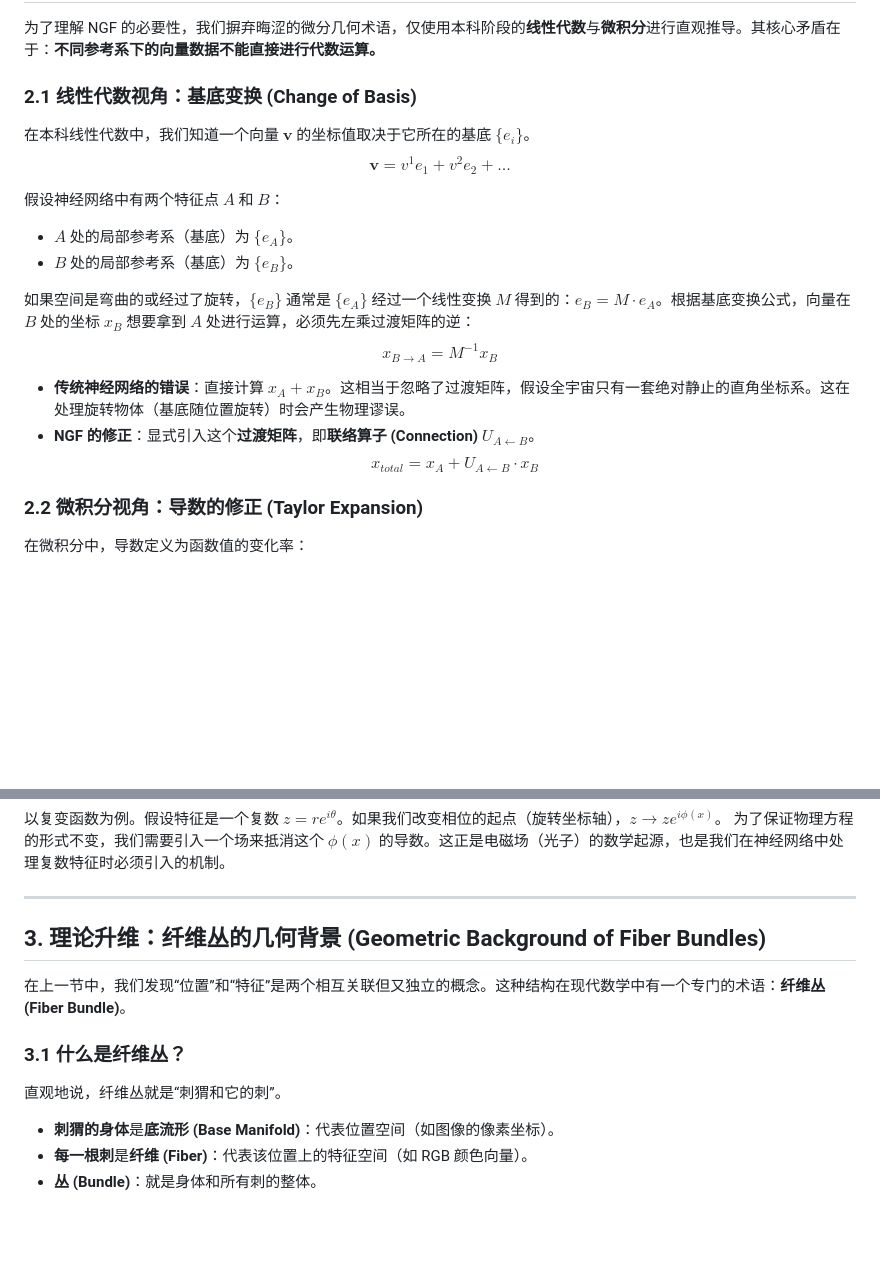
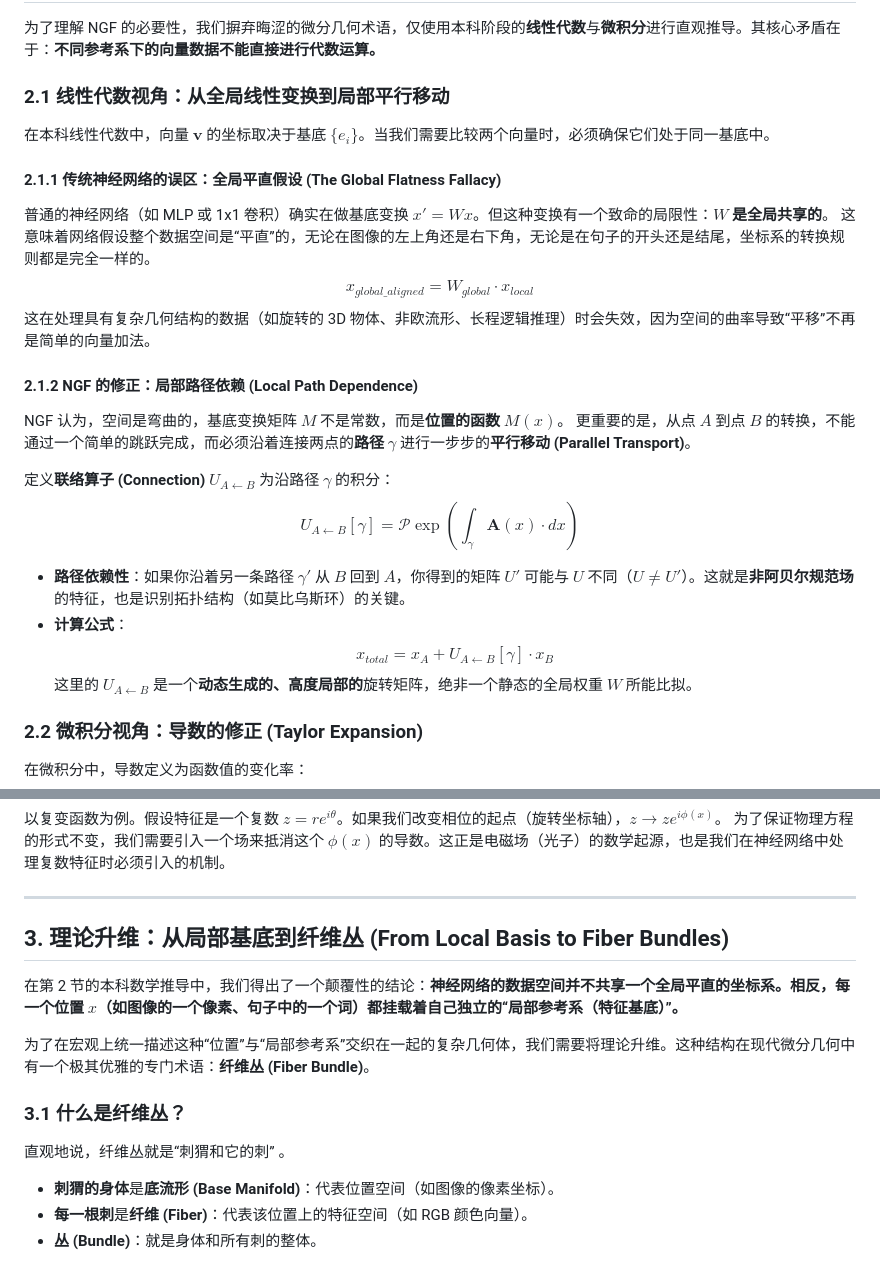
Before and after one commit to stalinnn/phaser, a Markdown page: NGF/Neural_Gauge_Fields_Theory.md, 2 parts joined by grey strips. Drawn GitHub-style; blank space fills up the shorter version.

Commit message:
Update NGF: Neural_Gauge_Fields_Theory and Paper_Draft_CN

```diff
--- a/NGF/Neural_Gauge_Fields_Theory.md
+++ b/NGF/Neural_Gauge_Fields_Theory.md
@@ -17,21 +17,27 @@ NGF 的核心观点是：**特征空间不是平直的向量空间，而是定
 
 为了理解 NGF 的必要性，我们摒弃晦涩的微分几何术语，仅使用本科阶段的**线性代数**与**微积分**进行直观推导。其核心矛盾在于：**不同参考系下的向量数据不能直接进行代数运算。**
 
-### 2.1 线性代数视角：基底变换 (Change of Basis)
+### 2.1 线性代数视角：从全局线性变换到局部平行移动
 
-在本科线性代数中，我们知道一个向量 $\mathbf{v}$ 的坐标值取决于它所在的基底 $\{e_i\}$。
-$$ \mathbf{v} = v^1 e_1 + v^2 e_2 + \dots $$
+在本科线性代数中，向量 $\mathbf{v}$ 的坐标取决于基底 $\{e_i\}$。当我们需要比较两个向量时，必须确保它们处于同一基底中。
 
-假设神经网络中有两个特征点 $A$ 和 $B$：
-*   $A$ 处的局部参考系（基底）为 $\{e_A\}$。
-*   $B$ 处的局部参考系（基底）为 $\{e_B\}$。
+#### 2.1.1 传统神经网络的误区：全局平直假设 (The Global Flatness Fallacy)
+普通的神经网络（如 MLP 或 1x1 卷积）确实在做基底变换 $x' = W x$。但这种变换有一个致命的局限性：**$W$ 是全局共享的**。
+这意味着网络假设整个数据空间是“平直”的，无论在图像的左上角还是右下角，无论是在句子的开头还是结尾，坐标系的转换规则都是完全一样的。
+$$ x_{global\_aligned} = W_{global} \cdot x_{local} $$
+这在处理具有复杂几何结构的数据（如旋转的 3D 物体、非欧流形、长程逻辑推理）时会失效，因为空间的曲率导致“平移”不再是简单的向量加法。
 
-如果空间是弯曲的或经过了旋转，$\{e_B\}$ 通常是 $\{e_A\}$ 经过一个线性变换 $M$ 得到的：$e_B = M \cdot e_A$。根据基底变换公式，向量在 $B$ 处的坐标 $x_B$ 想要拿到 $A$ 处进行运算，必须先左乘过渡矩阵的逆：
-$$ x_{B \to A} = M^{-1} x_B $$
+#### 2.1.2 NGF 的修正：局部路径依赖 (Local Path Dependence)
+NGF 认为，空间是弯曲的，基底变换矩阵 $M$ 不是常数，而是**位置的函数** $M(x)$。
+更重要的是，从点 $A$ 到点 $B$ 的转换，不能通过一个简单的跳跃完成，而必须沿着连接两点的**路径 $\gamma$** 进行一步步的**平行移动 (Parallel Transport)**。
 
-*   **传统神经网络的错误**：直接计算 $x_A + x_B$。这相当于忽略了过渡矩阵，假设全宇宙只有一套绝对静止的直角坐标系。这在处理旋转物体（基底随位置旋转）时会产生物理谬误。
-*   **NGF 的修正**：显式引入这个**过渡矩阵**，即**联络算子 (Connection)** $U_{A \leftarrow B}$。
-    $$ x_{total} = x_A + U_{A \leftarrow B} \cdot x_B $$
+定义**联络算子 (Connection)** $U_{A \leftarrow B}$ 为沿路径 $\gamma$ 的积分：
+$$ U_{A \leftarrow B}[\gamma] = \mathcal{P} \exp \left( \int_\gamma \mathbf{A}(x) \cdot dx \right) $$
+
+*   **路径依赖性**：如果你沿着另一条路径 $\gamma'$ 从 $B$ 回到 $A$，你得到的矩阵 $U'$ 可能与 $U$ 不同（$U \neq U'$）。这就是**非阿贝尔规范场**的特征，也是识别拓扑结构（如莫比乌斯环）的关键。
+*   **计算公式**：
+    $$ x_{total} = x_A + U_{A \leftarrow B}[\gamma] \cdot x_B $$
+    这里的 $U_{A \leftarrow B}$ 是一个**动态生成的、高度局部的**旋转矩阵，绝非一个静态的全局权重 $W$ 所能比拟。
 
 ### 2.2 微积分视角：导数的修正 (Taylor Expansion)
 
@@ -64,12 +70,14 @@ $$ Df(x) = \frac{df}{dx} - \mathbf{A}(x) f(x) $$
 
 ---
 
-## 3. 理论升维：纤维丛的几何背景 (Geometric Background of Fiber Bundles)
+## 3. 理论升维：从局部基底到纤维丛 (From Local Basis to Fiber Bundles)
 
-在上一节中，我们发现“位置”和“特征”是两个相互关联但又独立的概念。这种结构在现代数学中有一个专门的术语：**纤维丛 (Fiber Bundle)**。
+在第 2 节的本科数学推导中，我们得出了一个颠覆性的结论：**神经网络的数据空间并不共享一个全局平直的坐标系。相反，每一个位置 $x$（如图像的一个像素、句子中的一个词）都挂载着自己独立的“局部参考系（特征基底）”。**
+
+为了在宏观上统一描述这种“位置”与“局部参考系”交织在一起的复杂几何体，我们需要将理论升维。这种结构在现代微分几何中有一个极其优雅的专门术语：**纤维丛 (Fiber Bundle)**。
 
 ### 3.1 什么是纤维丛？
-直观地说，纤维丛就是“刺猬和它的刺”。
+直观地说，纤维丛就是“刺猬和它的刺” 。
 *   **刺猬的身体**是**底流形 (Base Manifold)**：代表位置空间（如图像的像素坐标）。
 *   **每一根刺**是**纤维 (Fiber)**：代表该位置上的特征空间（如 RGB 颜色向量）。
 *   **丛 (Bundle)**：就是身体和所有刺的整体。
```
Also changed, not shown: other parts of NGF/Neural_Gauge_Fields_Theory.md (+44 -26 lines), NGF/Paper_Draft_CN.md (+1 -1 lines).
